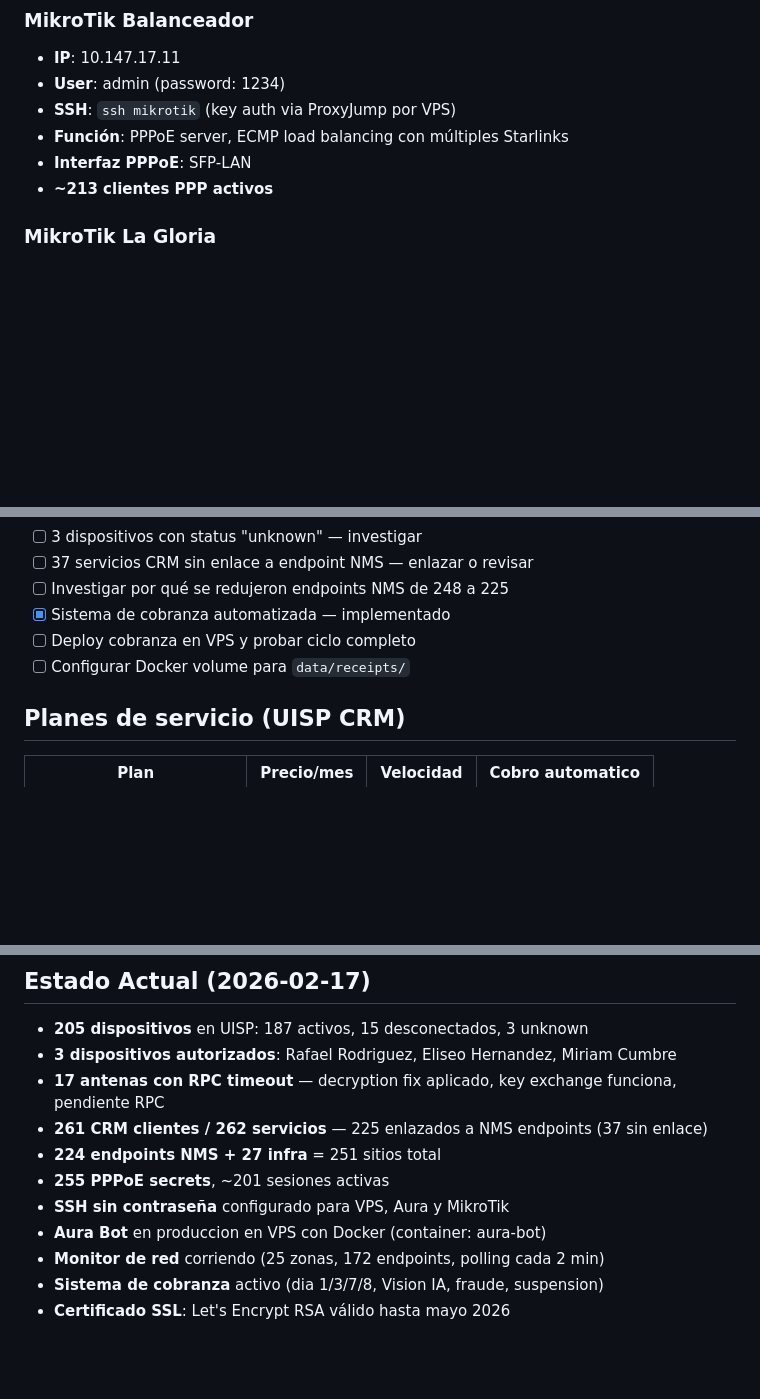
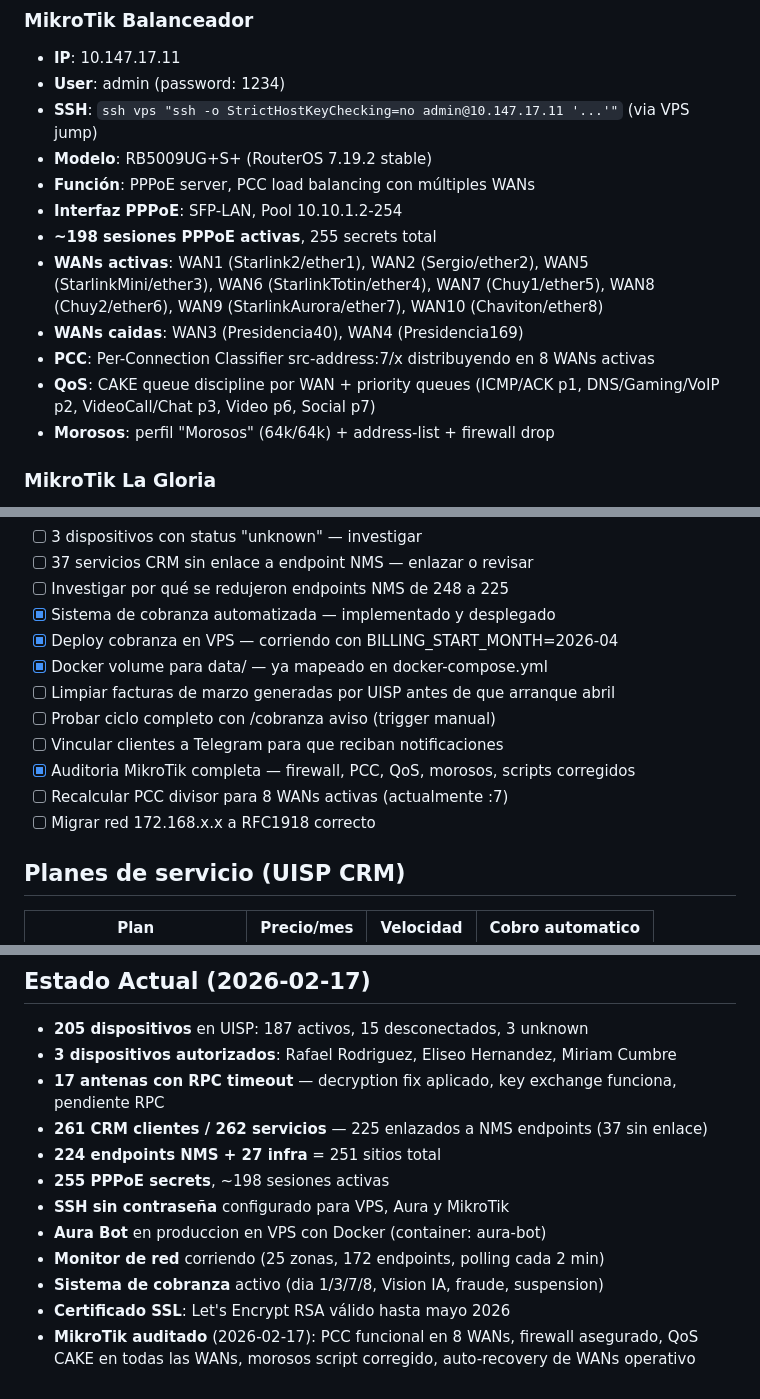
Before and after one commit to aura-link/aura, a Markdown page: CLAUDE.md, 3 parts joined by grey strips. GitHub-like rendering; blank space fills up the shorter version.

```diff
--- a/CLAUDE.md
+++ b/CLAUDE.md
@@ -33,10 +33,16 @@ Migración de UISP desde servidor local (laptop 10.1.1.254) a VPS en la nube (Co
 ### MikroTik Balanceador
 - **IP**: 10.147.17.11
 - **User**: admin (password: 1234)
-- **SSH**: `ssh mikrotik` (key auth via ProxyJump por VPS)
-- **Función**: PPPoE server, ECMP load balancing con múltiples Starlinks
-- **Interfaz PPPoE**: SFP-LAN
-- **~213 clientes PPP activos**
+- **SSH**: `ssh vps "ssh -o StrictHostKeyChecking=no admin@10.147.17.11 '...'"` (via VPS jump)
+- **Modelo**: RB5009UG+S+ (RouterOS 7.19.2 stable)
+- **Función**: PPPoE server, PCC load balancing con múltiples WANs
+- **Interfaz PPPoE**: SFP-LAN, Pool 10.10.1.2-254
+- **~198 sesiones PPPoE activas**, 255 secrets total
+- **WANs activas**: WAN1 (Starlink2/ether1), WAN2 (Sergio/ether2), WAN5 (StarlinkMini/ether3), WAN6 (StarlinkTotin/ether4), WAN7 (Chuy1/ether5), WAN8 (Chuy2/ether6), WAN9 (StarlinkAurora/ether7), WAN10 (Chaviton/ether8)
+- **WANs caidas**: WAN3 (Presidencia40), WAN4 (Presidencia169)
+- **PCC**: Per-Connection Classifier src-address:7/x distribuyendo en 8 WANs activas
+- **QoS**: CAKE queue discipline por WAN + priority queues (ICMP/ACK p1, DNS/Gaming/VoIP p2, VideoCall/Chat p3, Video p6, Social p7)
+- **Morosos**: perfil "Morosos" (64k/64k) + address-list + firewall drop
 
 ### MikroTik La Gloria
 - **IP**: 10.144.247.27
@@ -371,9 +464,15 @@ El bot incluye un sistema de cobranza que:
 - [ ] 3 dispositivos con status "unknown" — investigar
 - [ ] 37 servicios CRM sin enlace a endpoint NMS — enlazar o revisar
 - [ ] Investigar por qué se redujeron endpoints NMS de 248 a 225
-- [x] Sistema de cobranza automatizada — implementado
-- [ ] Deploy cobranza en VPS y probar ciclo completo
-- [ ] Configurar Docker volume para `data/receipts/`
+- [x] Sistema de cobranza automatizada — implementado y desplegado
+- [x] Deploy cobranza en VPS — corriendo con BILLING_START_MONTH=2026-04
+- [x] Docker volume para data/ — ya mapeado en docker-compose.yml
+- [ ] Limpiar facturas de marzo generadas por UISP antes de que arranque abril
+- [ ] Probar ciclo completo con /cobranza aviso (trigger manual)
+- [ ] Vincular clientes a Telegram para que reciban notificaciones
+- [x] Auditoria MikroTik completa — firewall, PCC, QoS, morosos, scripts corregidos
+- [ ] Recalcular PCC divisor para 8 WANs activas (actualmente :7)
+- [ ] Migrar red 172.168.x.x a RFC1918 correcto
 
 ## Planes de servicio (UISP CRM)
 
@@ -404,9 +503,10 @@ Estos datos se envian automaticamente en los recordatorios (dia 3), advertencia
 - **17 antenas con RPC timeout** — decryption fix aplicado, key exchange funciona, pendiente RPC
 - **261 CRM clientes / 262 servicios** — 225 enlazados a NMS endpoints (37 sin enlace)
 - **224 endpoints NMS + 27 infra** = 251 sitios total
-- **255 PPPoE secrets**, ~201 sesiones activas
+- **255 PPPoE secrets**, ~198 sesiones activas
 - **SSH sin contraseña** configurado para VPS, Aura y MikroTik
 - **Aura Bot** en produccion en VPS con Docker (container: aura-bot)
 - **Monitor de red** corriendo (25 zonas, 172 endpoints, polling cada 2 min)
 - **Sistema de cobranza** activo (dia 1/3/7/8, Vision IA, fraude, suspension)
 - **Certificado SSL**: Let's Encrypt RSA válido hasta mayo 2026
+- **MikroTik auditado** (2026-02-17): PCC funcional en 8 WANs, firewall asegurado, QoS CAKE en todas las WANs, morosos script corregido, auto-recovery de WANs operativo
```
Also changed, not shown: other parts of CLAUDE.md (+88 -1 lines).
